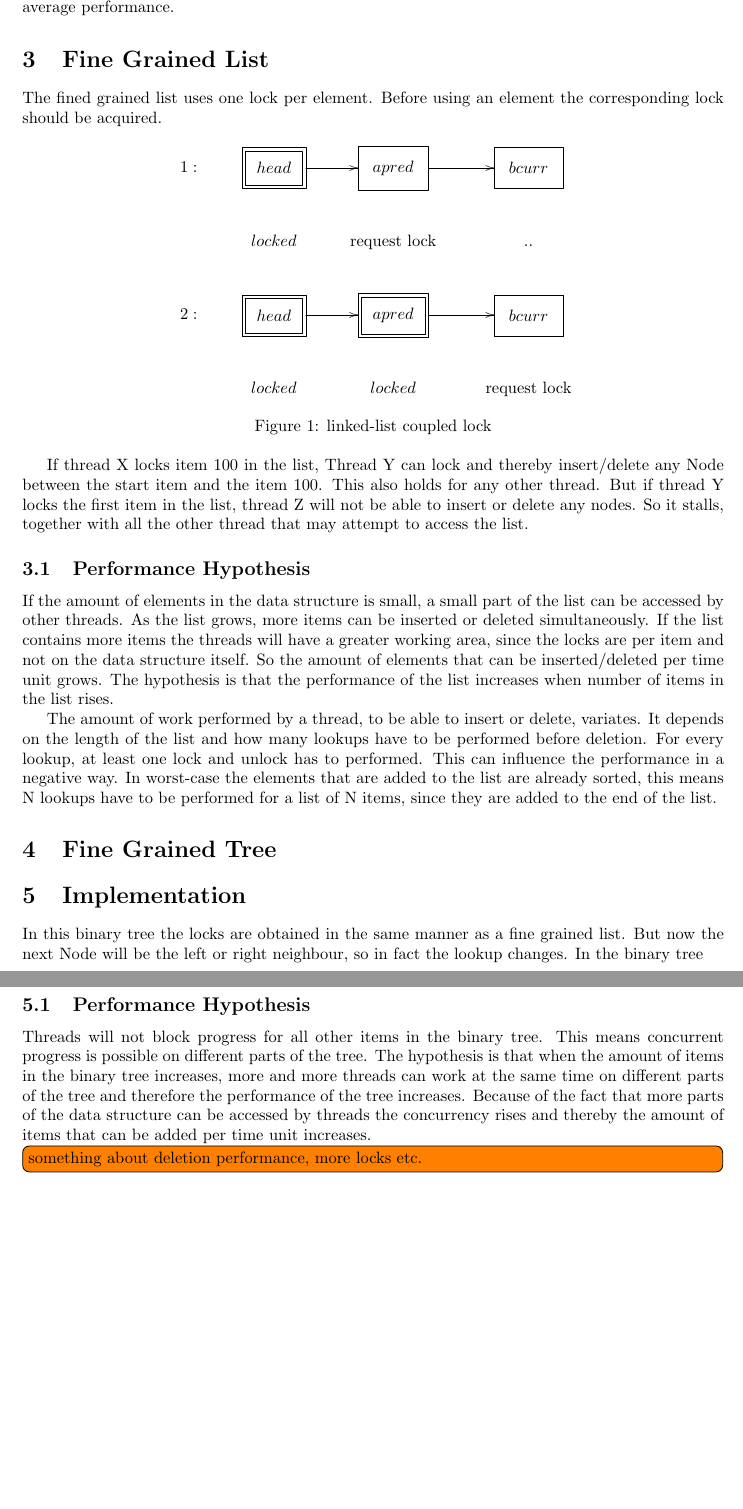
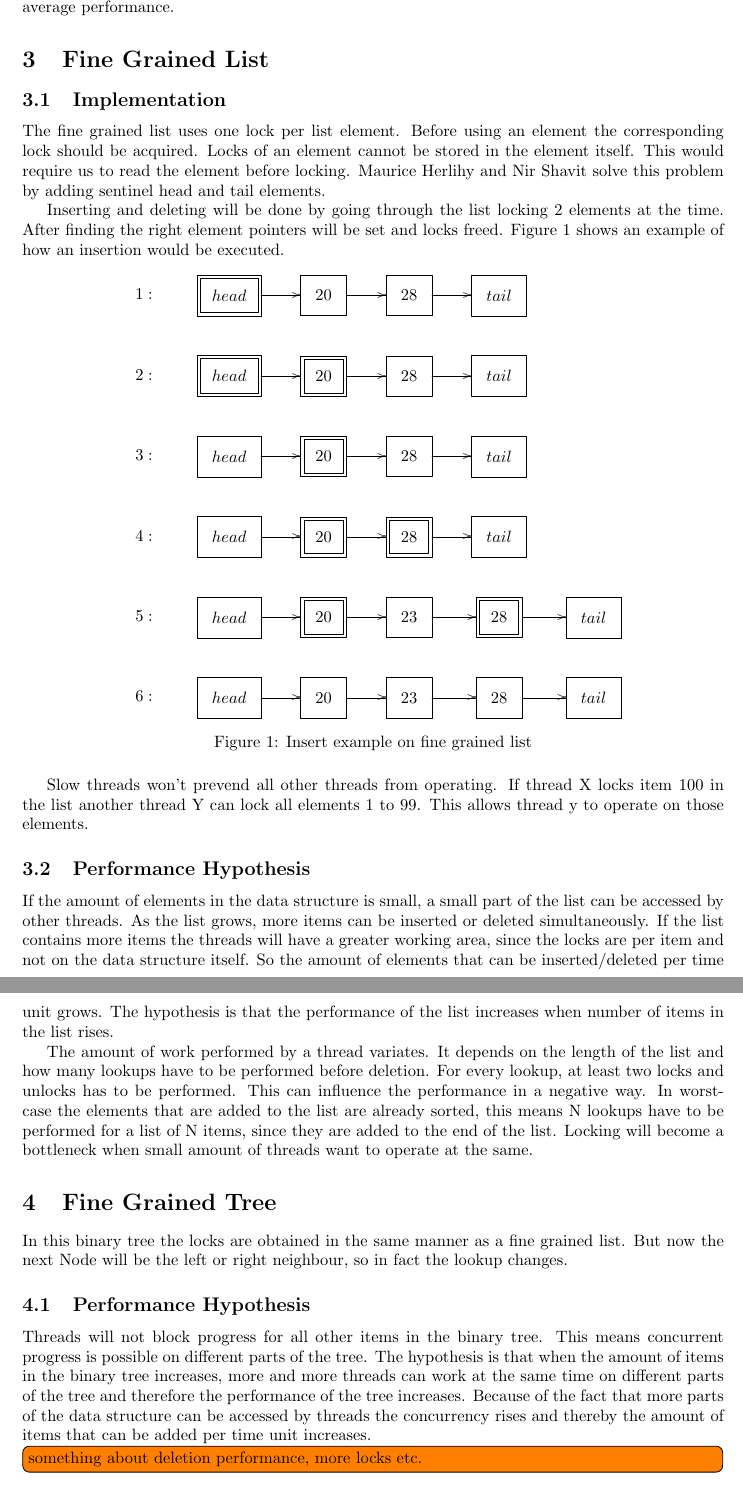
Before and after one commit to JaykeMeijer/vu, a LaTeX document (concurrency/docs/design/designdocument.tex): two parts of pages 2 and 3 of 3, joined at a grey line, cut so that both start at the same text, the shorter picture padded with empty space. Compiled offline with pdfLaTeX.

Commit message:
fine grained list

```diff
--- a/concurrency/docs/design/designdocument.tex
+++ b/concurrency/docs/design/designdocument.tex
@@ -71,45 +67,57 @@ $O(n)$. A balanced tree has a lookup complexity of $O(log(n))$. The assignment
 didn't specify the tree to be balanced. The worst case lookup on the tree is
 therefore still $O(n)$, but it should have better average performance.
 
-\section{Fine Grained List} The fined grained list uses one lock per element.
-Before using an element the corresponding lock should be acquired.
+\section{Fine Grained List}
+\subsection{Implementation}
+The fine grained list uses one lock per list element. Before using an element the corresponding lock should be acquired.
+Locks of an element cannot be stored in the element itself. This would require us to read the element
+before locking. Maurice Herlihy and Nir Shavit solve this problem by adding sentinel head and tail elements.
 
-\begin{figure}[h] \centerline{ \xymatrix{ 1: &*+++[F=]{head} \ar[r] & *+++[F]{a
-pred} \ar[r] & *+++[F]{b curr} \\ &locked & \text{request lock} & ..  \\ 2:
-&*+++[F=]{head} \ar[r] & *+++[F=]{a pred} \ar[r] & *+++[F]{b curr} \\ &locked &
-locked & \text{request lock} }} \caption{linked-list coupled lock} \end{figure}
+Inserting and deleting will be done by going through the list locking 2 elements at the time.
+After finding the right element pointers will be set and locks freed. Figure \ref{fig:fine_insert} shows an
+example of how an insertion would be executed.
 
-If thread X locks item 100 in the list, Thread Y can lock and thereby
-insert/delete any Node between the start item and the item 100. This also holds
-for any other thread. But if thread Y locks the first item in the list, thread
-Z will not be able to insert or delete any nodes. So it stalls, together with
-all the other thread that may attempt to access the list.
+\begin{figure}[h]
+\centerline{
+    \xymatrix{ 1: &*+++[F=]{head} \ar[r] & *+++[F]{20} \ar[r] & *+++[F]{28} \ar[r] & *+++[F]{tail}\\
+               2: &*+++[F=]{head} \ar[r] & *+++[F=]{20} \ar[r] & *+++[F]{28} \ar[r] & *+++[F]{tail}\\
+               3: &*+++[F]{head} \ar[r] & *+++[F=]{20} \ar[r] & *+++[F]{28} \ar[r] & *+++[F]{tail}\\
+               4: &*+++[F]{head} \ar[r] & *+++[F=]{20} \ar[r] & *+++[F=]{28} \ar[r] & *+++[F]{tail}\\
+               5: &*+++[F]{head} \ar[r] & *+++[F=]{20} \ar[r]& *+++[F]{23} \ar[r] & *+++[F=]{28} \ar[r] & *+++[F]{tail}\\
+               6: &*+++[F]{head} \ar[r] & *+++[F]{20} \ar[r]& *+++[F]{23} \ar[r] & *+++[F]{28} \ar[r] & *+++[F]{tail}\\
+           }}
+    \caption{Insert example on fine grained list}
+    \label{fig:fine_insert}
+\end{figure}
 
-\subsection{Performance Hypothesis} If the amount of elements in the data
-structure is small, a small part of the list can be accessed by other threads.
+Slow threads won't prevend all other threads from operating. If thread X locks
+item 100 in the list another thread Y can lock all elements 1 to 99. This allows thread y
+to operate on those elements.
+
+\subsection{Performance Hypothesis}
+If the amount of elements in the data structure is small, a small part of the list can be accessed by other threads.
 As the list grows, more items can be inserted or deleted simultaneously. If the
 list contains more items the threads will have a greater working area, since
 the locks are per item and not on the data structure itself. So the amount of
-elements that can be inserted/deleted per time unit grows.  The hypothesis is
+elements that can be inserted/deleted per time unit grows. The hypothesis is
 that the performance of the list increases when number of items in the list
 rises.
 
-The amount of work performed by a thread, to be able to insert or delete,
-variates. It depends on the length of the list and how many lookups have to be
-performed before deletion. For every lookup, at least one lock and unlock has
-to performed. This can influence the performance in a negative way. In
+The amount of work performed by a thread variates. It depends on the length of the list and how many lookups have to be
+performed before deletion. For every lookup, at least two locks and unlocks has
+to be performed. This can influence the performance in a negative way. In
 worst-case the elements that are added to the list are already sorted, this
 means N lookups have to be performed for a list of N items, since they are
-added to the end of the list.
+added to the end of the list. Locking will become a bottleneck when small
+amount of threads want to operate at the same.
 
-\section{Fine Grained Tree} \section{Implementation} In this binary tree the
-locks are obtained in the same manner as a fine grained list. But now the next
-Node will be the left or right neighbour, so in fact the lookup changes. In
-the binary tree
+\section{Fine Grained Tree} In this binary tree the locks are obtained in the
+same manner as a fine grained list. But now the next Node will be the left or
+right neighbour, so in fact the lookup changes.
 
 \subsection{Performance Hypothesis} Threads will not block progress for all
 other items in the binary tree. This means concurrent progress is possible on
-different parts of the tree. The hypothesis is that when the amount of items
+different parts of the tree.  The hypothesis is that when the amount of items
 in the binary tree increases, more and more threads can work at the same time
 on different parts of the tree and therefore the performance of the tree
 increases.  Because of the fact that more parts of the data structure can be
```
Also changed, not shown: concurrency/docs/design/designdocument.tex (5 more changed lines).
